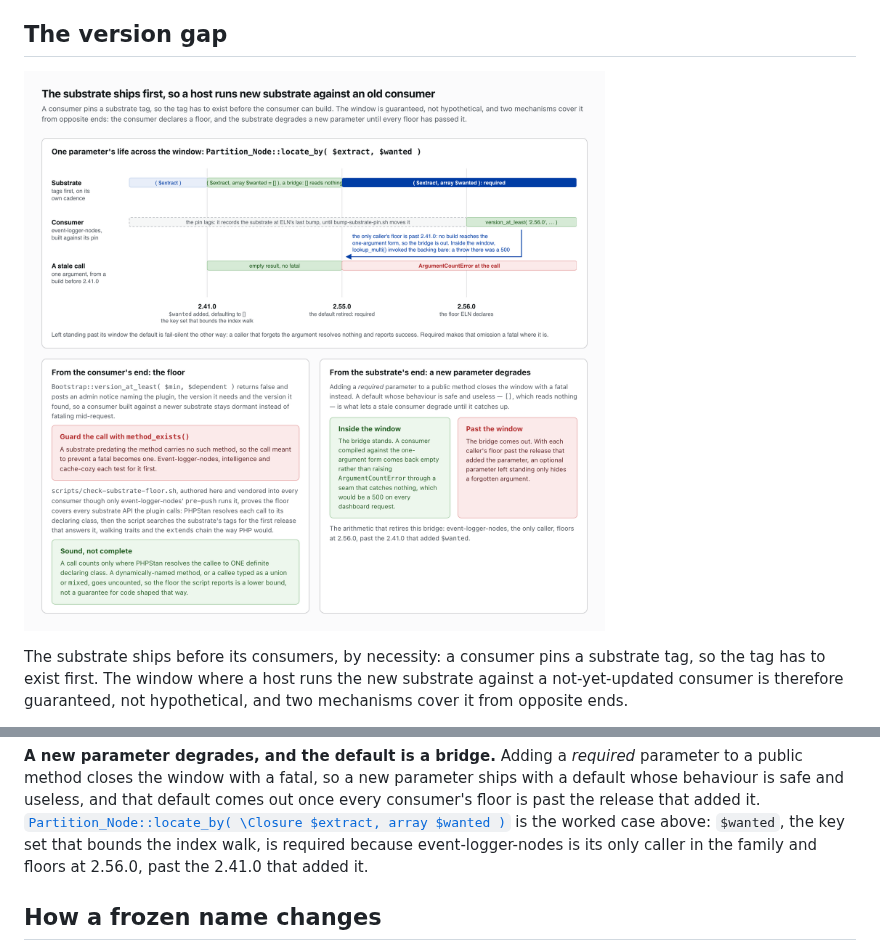
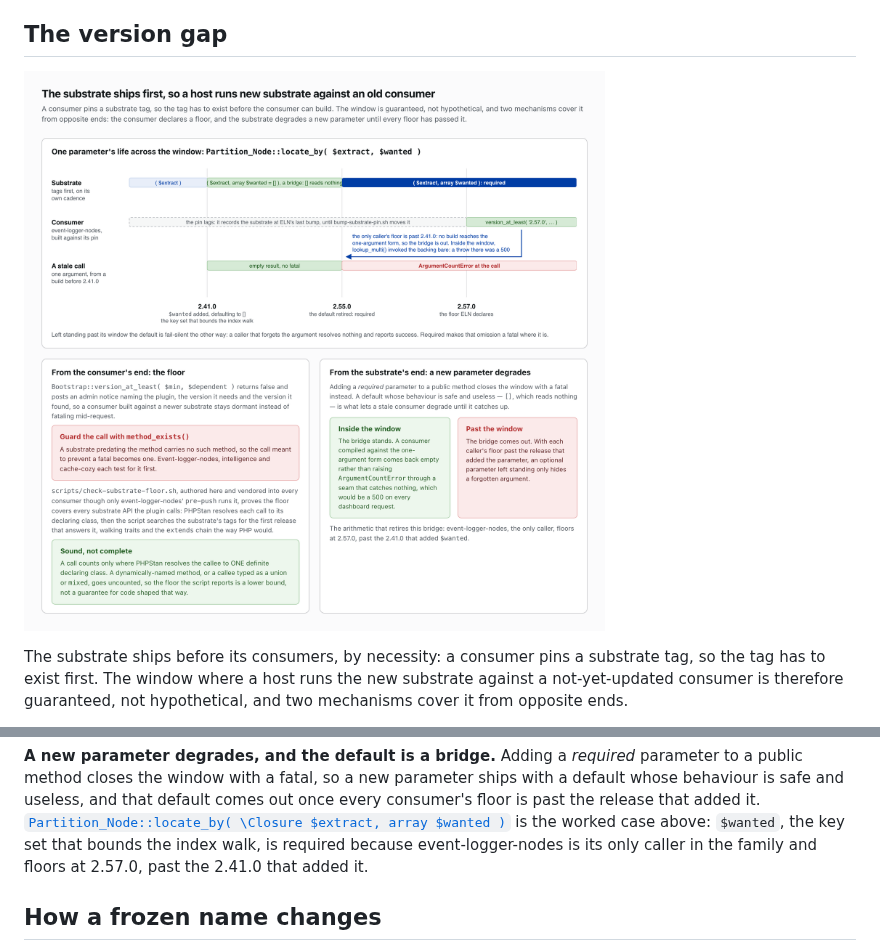
Before and after one commit to Automattic/newspack-nodes, a Markdown page: docs/stability.md, 2 parts joined by grey strips. Rendered like a GitHub page; pictures changed too: docs/img/st-version-gap.png.

```diff
--- a/docs/stability.md
+++ b/docs/stability.md
@@ -244,7 +244,7 @@ substrate.
 
 ## The version gap
 
-![A timeline in three rows across substrate releases 2.41.0, 2.55.0 and 2.56.0. The substrate row shows locate_by's signature gaining an optional $wanted, the key set that bounds its index walk, defaulting to an empty array at 2.41.0, a bridge that reads nothing, and losing the default at 2.55.0. The consumer row shows event-logger-nodes' pin lagging until its next bump, then declaring version_at_least 2.56.0. The stale-call row shows a one-argument caller getting an empty result inside the window and an ArgumentCountError past it, with an arrow from the consumer's floor back to the retirement: the family's only caller has its floor past 2.41.0, so no build can reach the one-argument form and the bridge is out; inside the window lookup_multi() invoked the backing bare, so a throw there was a 500. Two cards below cover the floor mechanism, its method_exists guard and check-substrate-floor.sh as a lower bound, and the degrade-then-retire rule for a new parameter.](img/st-version-gap.png)
+![A timeline in three rows across substrate releases 2.41.0, 2.55.0 and 2.57.0. The substrate row shows locate_by's signature gaining an optional $wanted, the key set that bounds its index walk, defaulting to an empty array at 2.41.0, a bridge that reads nothing, and losing the default at 2.55.0. The consumer row shows event-logger-nodes' pin lagging until its next bump, then declaring version_at_least 2.56.0. The stale-call row shows a one-argument caller getting an empty result inside the window and an ArgumentCountError past it, with an arrow from the consumer's floor back to the retirement: the family's only caller has its floor past 2.41.0, so no build can reach the one-argument form and the bridge is out; inside the window lookup_multi() invoked the backing bare, so a throw there was a 500. Two cards below cover the floor mechanism, its method_exists guard and check-substrate-floor.sh as a lower bound, and the degrade-then-retire rule for a new parameter.](img/st-version-gap.png)
 
 The substrate ships before its consumers, by necessity: a consumer pins a
 substrate tag, so the tag has to exist first. The window where a host runs the
@@ -267,7 +267,7 @@ that default comes out once every consumer's floor is past the release that
 added it. [`Partition_Node::locate_by( \Closure $extract, array $wanted )`](../includes/class-partition-node.php)
 is the worked case above: `$wanted`, the key set that bounds the index walk,
 is required because event-logger-nodes is its only caller in the family and
-floors at 2.56.0, past the 2.41.0 that added it.
+floors at 2.57.0, past the 2.41.0 that added it.
 
 ## How a frozen name changes
 
```
Also changed, not shown: AGENTS.md (+1 -1 lines), 1 other file.
